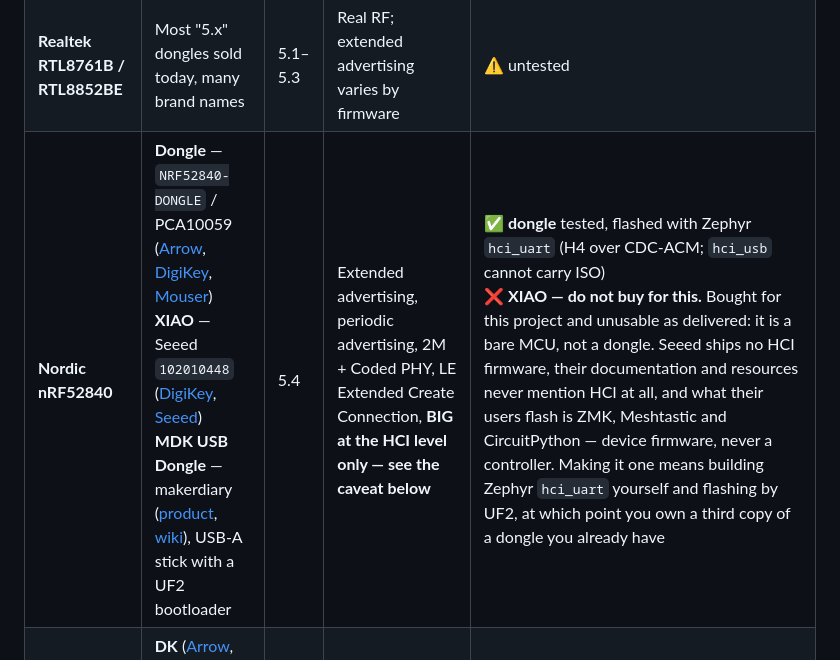
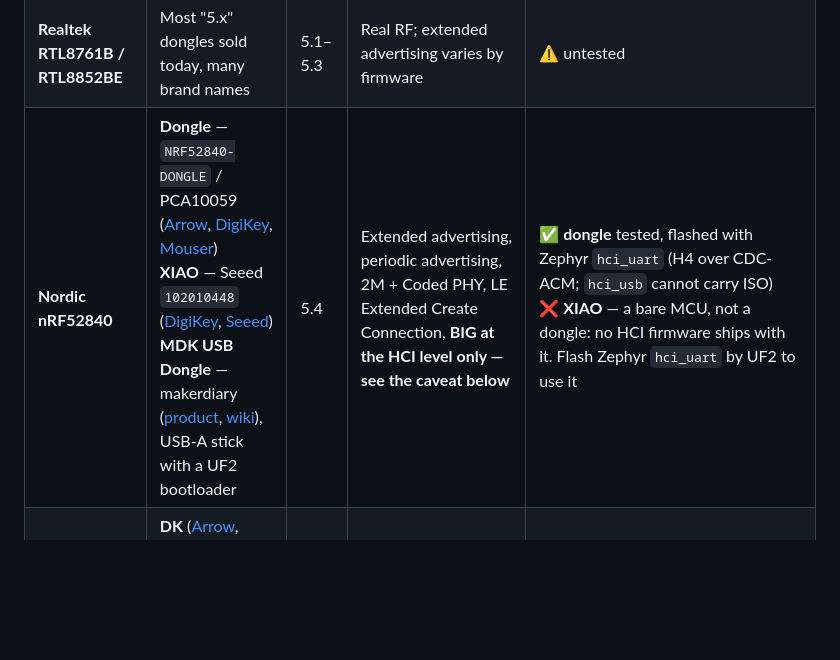
Before and after one commit to schilit/simble, a Markdown page: docs/usb-controllers.md, the part around the change. Drawn GitHub-style; blank space fills up the shorter version.

Commit message:
docs: trim the XIAO note to the fact
Co-Authored-By: Claude Fable 5 <noreply@anthropic.com>

```diff
--- a/docs/usb-controllers.md
+++ b/docs/usb-controllers.md
@@ -29,7 +29,7 @@ reasonable.
 |---|---|---|---|---|
 | **CSR8510 A10** | **Ezurio (Laird) BT820** — `BT820-ND` ([DigiKey](https://www.digikey.com/en/products/detail/laird-connectivity-inc/BT820/4423863), [Newark](https://www.newark.com/laird-technologies/bt820/usb-dongle-bluetooth-bt800-v4/dp/08X8202), [Ezurio](https://www.ezurio.com/part/bt820)) | 4.0 | Real RF, real timing, a real peer: advertising, scanning, connections, GATT | ✅ two of them link and discover over the air (`tests/usb_hardware_test.rs`) |
 | **Realtek RTL8761B / RTL8852BE** | Most "5.x" dongles sold today, many brand names | 5.1–5.3 | Real RF; extended advertising varies by firmware | ⚠️ untested |
-| **Nordic nRF52840** | **Dongle** — `NRF52840-DONGLE` / PCA10059 ([Arrow](https://www.arrow.com/en/products/nrf52840-dongle/nordic-semiconductor), [DigiKey](https://www.digikey.com/en/products/detail/nordic-semiconductor-asa/NRF52840-DONGLE/9491124), [Mouser](https://www.mouser.com/ProductDetail/Nordic-Semiconductor/nRF52840-Dongle?qs=gTYE2QTfZfTbdrOaMHWEZg%3D%3D))<br>**XIAO** — Seeed `102010448` ([DigiKey](https://www.digikey.com/en/products/detail/seeed-technology-co-ltd/102010448/16652893), [Seeed](https://www.seeedstudio.com/Seeed-XIAO-BLE-nRF52840-p-5201.html))<br>**MDK USB Dongle** — makerdiary ([product](https://makerdiary.com/products/nrf52840-mdk-usb-dongle), [wiki](https://wiki.makerdiary.com/nrf52840-mdk-usb-dongle/)), USB-A stick with a UF2 bootloader | 5.4 | Extended advertising, periodic advertising, 2M + Coded PHY, LE Extended Create Connection, **BIG at the HCI level only — see the caveat below** | ✅ **dongle** tested, flashed with Zephyr `hci_uart` (H4 over CDC-ACM; `hci_usb` cannot carry ISO)<br>❌ **XIAO — do not buy for this.** Bought for this project and unusable as delivered: it is a bare MCU, not a dongle. Seeed ships no HCI firmware, their documentation and resources never mention HCI at all, and what their users flash is ZMK, Meshtastic and CircuitPython — device firmware, never a controller. Making it one means building Zephyr `hci_uart` yourself and flashing by UF2, at which point you own a third copy of a dongle you already have |
+| **Nordic nRF52840** | **Dongle** — `NRF52840-DONGLE` / PCA10059 ([Arrow](https://www.arrow.com/en/products/nrf52840-dongle/nordic-semiconductor), [DigiKey](https://www.digikey.com/en/products/detail/nordic-semiconductor-asa/NRF52840-DONGLE/9491124), [Mouser](https://www.mouser.com/ProductDetail/Nordic-Semiconductor/nRF52840-Dongle?qs=gTYE2QTfZfTbdrOaMHWEZg%3D%3D))<br>**XIAO** — Seeed `102010448` ([DigiKey](https://www.digikey.com/en/products/detail/seeed-technology-co-ltd/102010448/16652893), [Seeed](https://www.seeedstudio.com/Seeed-XIAO-BLE-nRF52840-p-5201.html))<br>**MDK USB Dongle** — makerdiary ([product](https://makerdiary.com/products/nrf52840-mdk-usb-dongle), [wiki](https://wiki.makerdiary.com/nrf52840-mdk-usb-dongle/)), USB-A stick with a UF2 bootloader | 5.4 | Extended advertising, periodic advertising, 2M + Coded PHY, LE Extended Create Connection, **BIG at the HCI level only — see the caveat below** | ✅ **dongle** tested, flashed with Zephyr `hci_uart` (H4 over CDC-ACM; `hci_usb` cannot carry ISO)<br>❌ **XIAO** — a bare MCU, not a dongle: no HCI firmware ships with it. Flash Zephyr `hci_uart` by UF2 to use it |
 | **Nordic nRF54L15** | **DK** ([Arrow](https://www.arrow.com/en/products/nrf54l15-dk/nordic-semiconductor.html), [Newark](https://www.newark.com/new-products/embedded-computers-education-maker-boards/nordic-nrf54l15-dk))<br>**makerdiary Connect Kit** ([direct](https://makerdiary.com/products/nrf54l15-connectkit))<br>**Nordic Tag** — two antennas | 6.0 | **Channel Sounding** (distance ranging) | ❌ blocked **on SimBLE, not the board** — these expose HCI on a virtual serial port and SimBLE has no UART transport yet |
 
 No nRF board is plug-in-and-go: all need firmware flashed before they are
```
